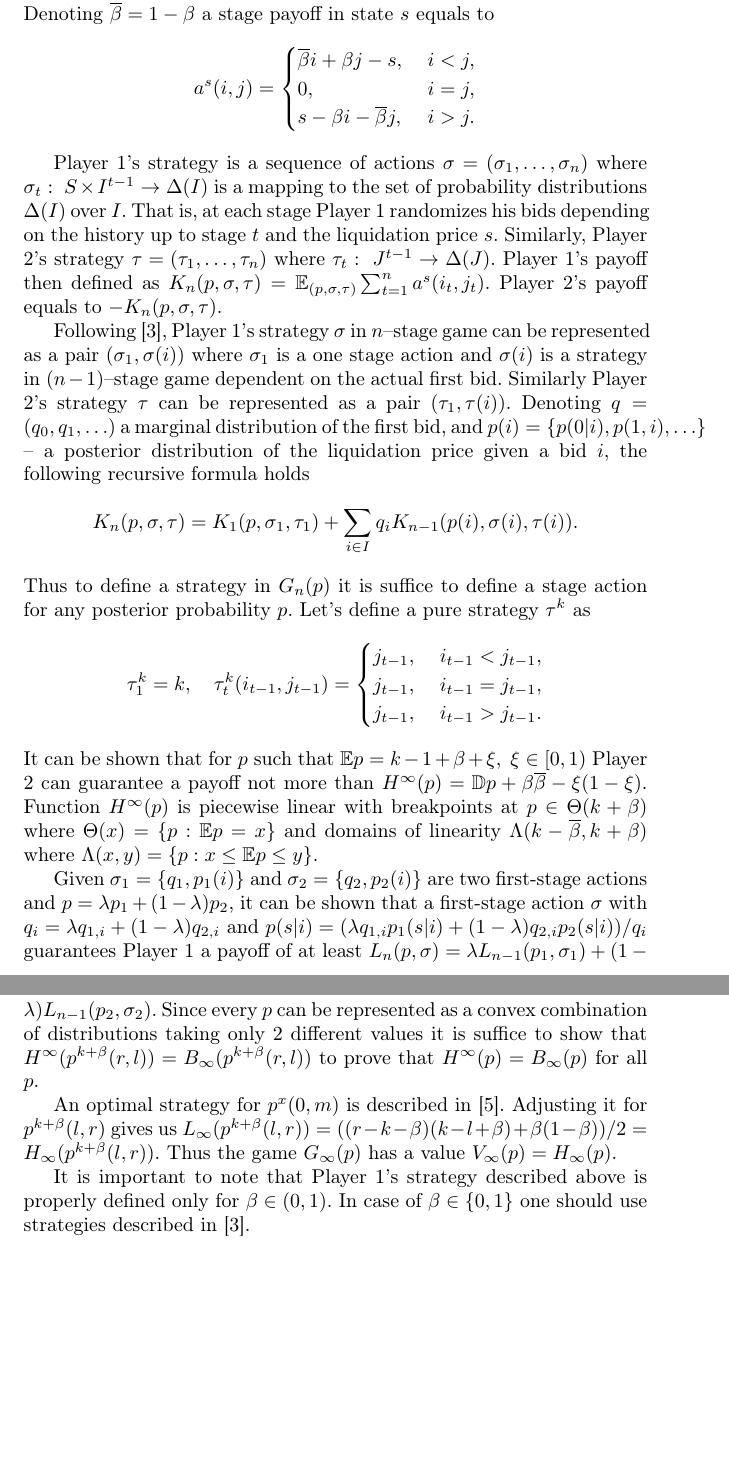
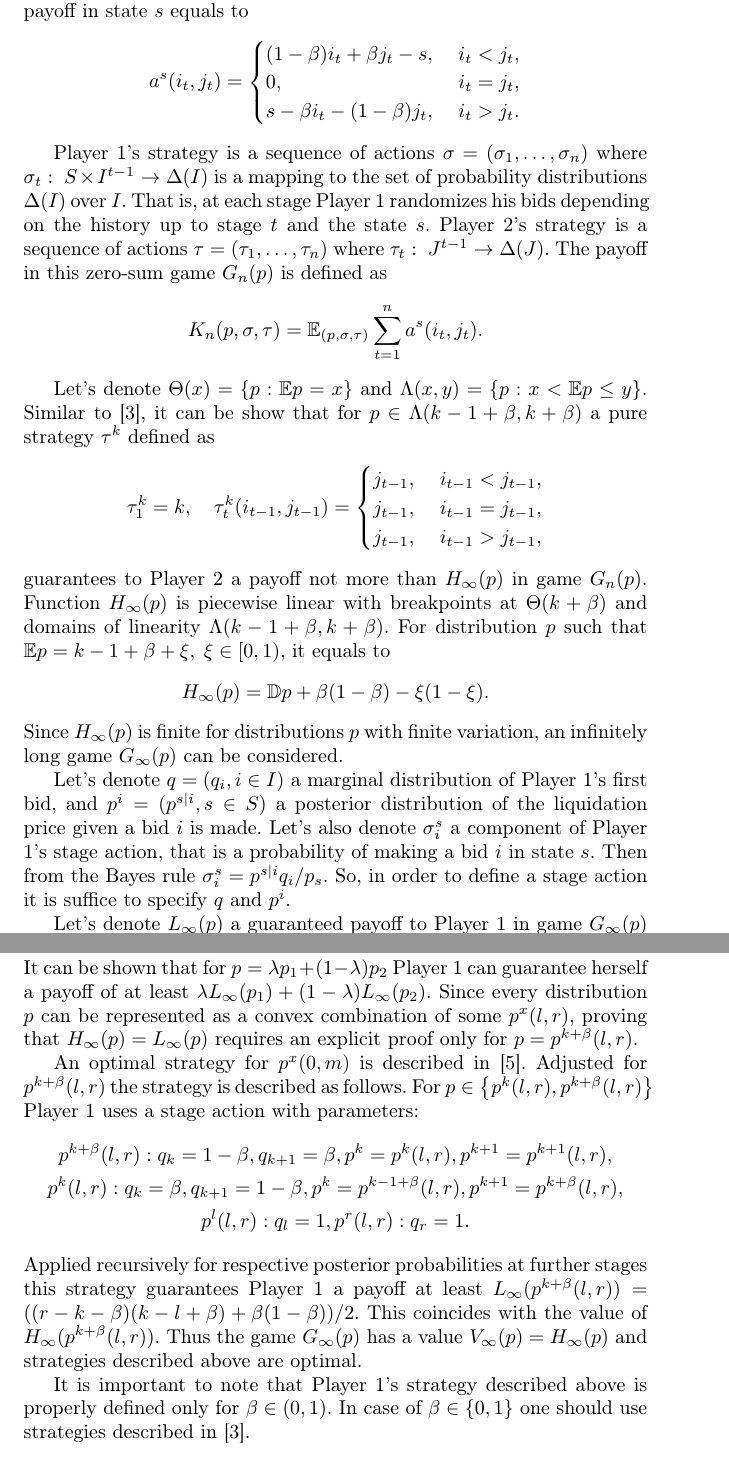
Before and after one commit to ArtemPyanykh/orm16, a LaTeX book (main.tex, which reads your_abstract.tex): two parts of pages 2 and 3 of 3, joined at a grey line, cut so that both start at the same text, the shorter picture padded with empty space. Compiled offline with pdfLaTeX.

Commit message:
Add a cleaner outline of the lower bound section

```diff
--- a/your_abstract.tex
+++ b/your_abstract.tex
@@ -78,12 +73,11 @@ state of nature $s \in S$ according to the distribution $p$. At each stage $t =
 \overline{1,n}$ players make bids $i_t \in I, j_t \in J$ where $I = J =
-\mathbb{Z}_+$. Denoting $\overline{\beta} = 1-\beta$ a stage payoff in state $s$
-equals to
+\mathbb{Z}_+$. A stage payoff in state $s$ equals to
 \begin{equation*}
-  a^s(i, j) =
+  a^s(i_t, j_t) =
   \begin{cases}
-    \overline{\beta} i + \beta j - s, &\; i < j,\\
-    0, &\; i = j,\\
-    s - \beta i - \overline{\beta} j, &\; i > j.
+    (1-\beta) i_t + \beta j_t - s, &\; i_t < j_t,\\
+    0, &\; i_t = j_t,\\
+    s - \beta i_t - (1-\beta) j_t, &\; i_t > j_t.
   \end{cases}
 \end{equation*}
 
@@ -91,61 +85,90 @@ Player 1's strategy is a sequence of actions $\sigma = (\sigma_1, \ldots,
 \sigma_n)$ where $\sigma_t:~S \times I^{t-1} \rightarrow \Delta(I)$ is a mapping
 to the set of probability distributions $\Delta(I)$ over $I$. That is, at each
 stage Player 1 randomizes his bids depending on the history up to stage $t$ and
-the liquidation price $s$. Similarly, Player 2's strategy $\tau = (\tau_1,
-\ldots, \tau_n)$ where $\tau_t:~J^{t-1} \rightarrow \Delta(J)$. Player 1's
-payoff then defined as $K_n(p, \sigma, \tau) = \mathbb{E}_{(p, \sigma, \tau)}
-\sum_{t=1}^n a^s(i_t,j_t)$. Player 2's payoff equals to $-K_n(p, \sigma, \tau)$.
+the state $s$. Player 2's strategy is a sequence of actions $\tau = (\tau_1,
+\ldots, \tau_n)$ where $\tau_t:~J^{t-1} \rightarrow \Delta(J)$. The payoff in
+this zero-sum game $G_n(p)$ is defined as
+\begin{equation*}
+  K_n(p, \sigma, \tau) = \mathbb{E}_{(p, \sigma, \tau)} \sum_{t=1}^n a^s(i_t,j_t).
+\end{equation*}
 
-Following [3], Player 1's strategy $\sigma$ in $n$--stage game can be
-represented as a pair $(\sigma_1, \sigma(i))$ where $\sigma_1$ is a one stage
-action and $\sigma(i)$ is a strategy in $(n-1)$--stage game dependent on the
-actual first bid. Similarly Player 2's strategy $\tau$ can be represented as a
-pair $(\tau_1, \tau(i))$. Denoting $q = (q_0, q_1, \ldots)$ a marginal
-distribution of the first bid, and $p(i) = \{p(0 | i), p(1, i), \ldots\}$ -- a
-posterior distribution of the liquidation price given a bid $i$, the following
-recursive formula holds
-\begin{equation*}
-  K_n(p, \sigma, \tau) = K_1(p, \sigma_1, \tau_1) +
-  \sum_{i \in I} q_i K_{n-1}(p(i), \sigma(i), \tau(i)).
-\end{equation*}
-Thus to define a strategy in $G_n(p)$ it is suffice to define a stage action for
-any posterior probability $p$. Let's define a pure strategy $\tau^k$ as
+Let's denote $\Theta(x) = \{p: \mathbb{E} p = x\}$ and $\Lambda(x, y) = \{p: x <
+\mathbb{E}p \leq y \}$. Similar to [3], it can be show that for $p \in
+\Lambda(k-1+\beta, k+\beta)$ a pure strategy $\tau^k$ defined as
 \begin{gather*}
-  \tau_1^k = k, \quad
-  \tau_t^k(i_{t-1}, j_{t-1}) =
+  \tau_1^k = k, \quad \tau_t^k(i_{t-1}, j_{t-1}) =
   \begin{cases}
     j_{t-1}, &\; i_{t-1} < j_{t-1},\\
     j_{t-1}, &\; i_{t-1} = j_{t-1},\\
-    j_{t-1}, &\; i_{t-1} > j_{t-1}.
+    j_{t-1}, &\; i_{t-1} > j_{t-1},
   \end{cases}
 \end{gather*}
-It can be shown that for $p$ such that $\mathbb{E} p = k - 1 + \beta + \xi, \;
-\xi \in [0, 1)$ Player 2 can guarantee a payoff not more than $H^\infty(p) =
-\mathbb{D} p + \beta\overline{\beta} -\xi(1-\xi)$. Function $H^\infty(p)$ is
-piecewise linear with breakpoints at $p \in \Theta(k + \beta)$ where $\Theta(x)
-= \{p: \mathbb{E} p = x\}$ and domains of linearity $\Lambda(k -
-\overline{\beta}, k + \beta)$ where $\Lambda(x, y) = \{p: x \leq \mathbb{E}p
-\leq y \}$.
+guarantees to Player 2 a payoff not more than $H_\infty(p)$ in game $G_n(p)$.
+Function $H_\infty(p)$ is piecewise linear with breakpoints at $\Theta(k+\beta)$
+and domains of linearity $\Lambda(k-1+\beta, k+\beta)$. For distribution $p$
+such that $\mathbb{E} p = k - 1 + \beta + \xi, \; \xi \in [0, 1)$, it equals to
+\begin{equation*}
+  H_\infty(p) = \mathbb{D} p + \beta(1-\beta) -\xi(1-\xi).
+\end{equation*}
+Since $H_\infty(p)$ is finite for distributions $p$ with finite variation, an
+infinitely long game $G_\infty(p)$ can be considered.
 
-Given $\sigma_1 = \{q_1, p_1(i)\}$ and $\sigma_2 = \{q_2, p_2(i)\}$ are two
-first-stage actions and $p = \lambda p_1 + (1-\lambda)p_2$, it can be shown that
-a first-stage action $\sigma$ with $q_i = \lambda q_{1,i} + (1-\lambda) q_{2,i}$
-and $p(s|i) = (\lambda q_{1,i} p_1(s|i) + (1-\lambda) q_{2,i} p_2(s|i))/q_i$
-guarantees Player 1 a payoff of at least $L_n(p, \sigma) = \lambda L_{n-1}(p_1,
-\sigma_1) + (1-\lambda) L_{n-1}(p_2, \sigma_2)$. Since every $p$ can be
-represented as a convex combination of distributions taking only 2 different
-values it is suffice to show that $H^\infty(p^{k+\beta}(r, l)) =
-B_\infty(p^{k+\beta}(r, l))$ to prove that $H^\infty(p) = B_\infty(p)$ for all
-$p$.
+Let's denote $q = (q_i, i \in I)$ a marginal distribution of Player 1's first
+bid, and $p^i = (p^{s|i}, s \in S)$ a posterior distribution of the liquidation
+price given a bid $i$ is made. Let's also denote $\sigma^s_i$ a component of
+Player 1's stage action, that is a probability of making a bid $i$ in state $s$.
+Then from the Bayes rule $\sigma^s_i = p^{s|i} q_i / p_s$. So, in order to
+define a stage action it is suffice to specify $q$ and $p^i$.
 
-An optimal strategy for $p^x(0, m)$ is described in [5]. Adjusting it for
-$p^{k+\beta}(l, r)$ gives us $L_\infty(p^{k+\beta}(l, r)) = ((r - k - \beta)(k -
-l + \beta) + \beta(1-\beta))/2 = H_\infty(p^{k+\beta}(l, r))$. Thus the game
-$G_\infty(p)$ has a value $V_\infty(p) = H_\infty(p)$.
+Let's denote $L_\infty(p)$ a guaranteed payoff to Player 1 in game $G_\infty(p)$
+and $p^x(l, r) \in \Theta(x)$ a probability distribution taking only values $l$
+and $r$. It can be shown that for $p = \lambda p_1 + (1-\lambda) p_2$ Player 1
+can guarantee herself a payoff of at least $\lambda L_\infty(p_1) + (1-\lambda)
+L_\infty(p_2)$. Since every distribution $p$ can be represented as a convex
+combination of some $p^x(l,r)$, proving that $H_\infty(p) = L_\infty(p)$
+requires an explicit proof only for $p = p^{k+\beta}(l, r)$.
+
+An optimal strategy for $p^x(0, m)$ is described in [5]. Adjusted for
+$p^{k+\beta}(l, r)$ the strategy is described as follows. For $p \in \left\{
+  p^k(l, r), p^{k+\beta}(l, r) \right\}$ Player 1 uses a stage action with
+parameters:
+\begin{gather*}
+  p^{k+\beta}(l, r):
+  q_k = 1-\beta, q_{k+1} = \beta, p^k = p^k(l,r), p^{k+1} = p^{k+1}(l,r),\\
+  p^k(l,r):
+  q_k = \beta, q_{k+1} = 1-\beta, p^k = p^{k-1+\beta}(l,r), p^{k+1} = p^{k+\beta}(l,r),\\
+  p^l(l,r): q_l = 1, p^r(l,r): q_r = 1.
+\end{gather*}
+Applied recursively for respective posterior probabilities at further stages
+this strategy guarantees Player 1 a payoff at least $L_\infty(p^{k+\beta}(l, r))
+= ((r - k - \beta)(k - l + \beta) + \beta(1-\beta))/2$. This coincides with the
+value of $H_\infty(p^{k+\beta}(l, r))$. Thus the game $G_\infty(p)$ has a value
+$V_\infty(p) = H_\infty(p)$ and strategies described above are optimal.
 
 It is important to note that Player 1's strategy described above is properly
 defined only for $\beta \in (0, 1)$. In case of $\beta \in \{0, 1\}$ one should
 use strategies described in [3].
+
+% Following [3], Player 1's strategy $\sigma$ in $n$--stage game can be
+% represented as a pair $(\sigma_1, \sigma(i))$ where $\sigma_1$ is a one stage
+% action and $\sigma(i)$ is a strategy in $(n-1)$--stage game dependent on the
+% actual first bid. Similarly Player 2's strategy $\tau$ can be represented as a
+% pair $(\tau_1, \tau(i))$. Denoting $q = (q_0, q_1, \ldots)$ a marginal
+% distribution of the first bid, and $p(i) = \{p(0 | i), p(1, i), \ldots\}$ -- a
+% posterior distribution of the liquidation price given a bid $i$, the following
+% recursive formula holds
+% \begin{equation*}
+%   K_n(p, \sigma, \tau) = K_1(p, \sigma_1, \tau_1) +
+%   \sum_{i \in I} q_i K_{n-1}(p(i), \sigma(i), \tau(i)).
+% \end{equation*}
+% Thus to define a strategy in $G_n(p)$ it is suffice to define a stage action
+% for any posterior probability $p$. It can be shown that for $p$ such that
+% $\mathbb{E} p = k - 1 + \beta + \xi, \; \xi \in [0, 1)$ Player 2 can guarantee
+% a payoff not more than $H^\infty(p) = \mathbb{D} p + \beta\overline{\beta}
+% -\xi(1-\xi)$. Function $H^\infty(p)$ is piecewise linear with breakpoints at
+% $p \in \Theta(k + \beta)$ where $\Theta(x) = \{p: \mathbb{E} p = x\}$ and
+% domains of linearity $\Lambda(k - \overline{\beta}, k + \beta)$ where
+% $\Lambda(x, y) = \{p: x \leq \mathbb{E}p \leq y \}$.
 
 % Insert your figure, if needed.
 % \begin{figure}[!h]
```
Also changed, not shown: main.pdf, your_abstract.tex (89 more changed lines). Lines whose indentation alone changed are shown as unchanged.
